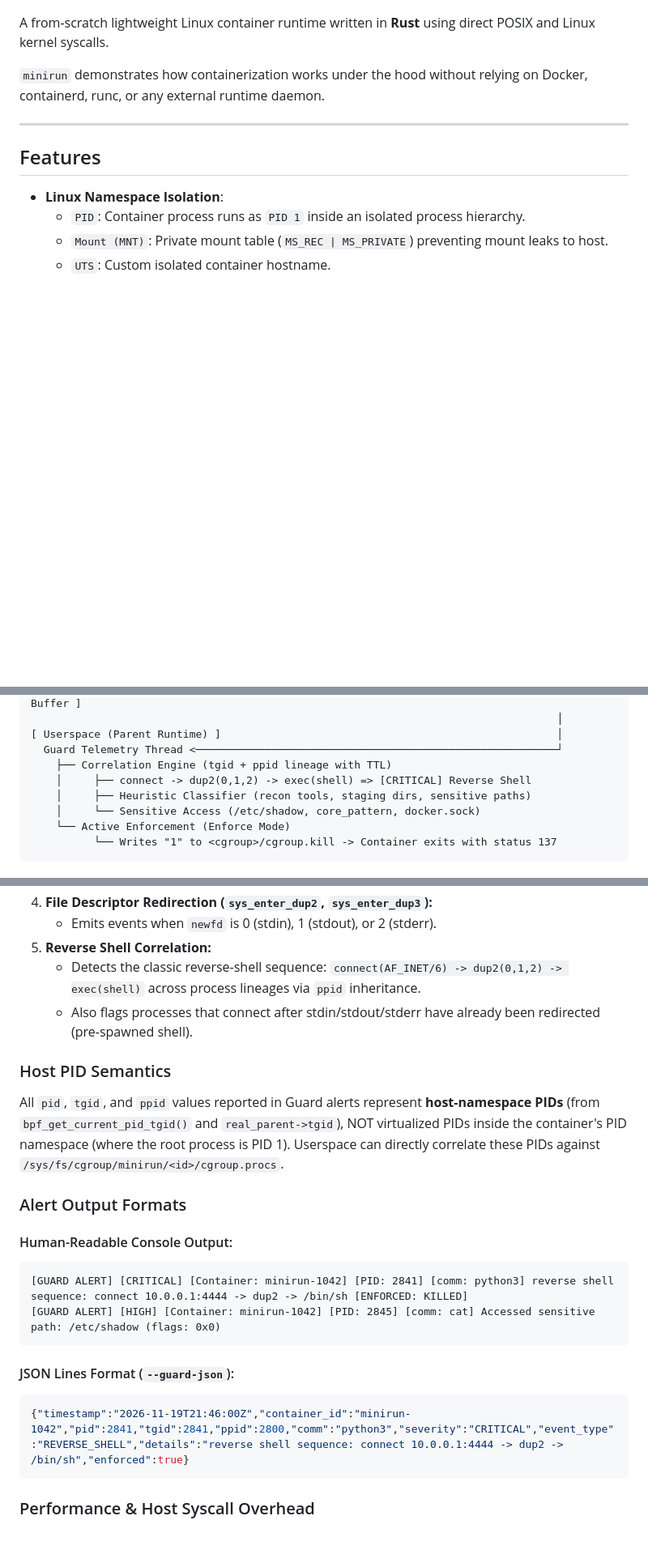
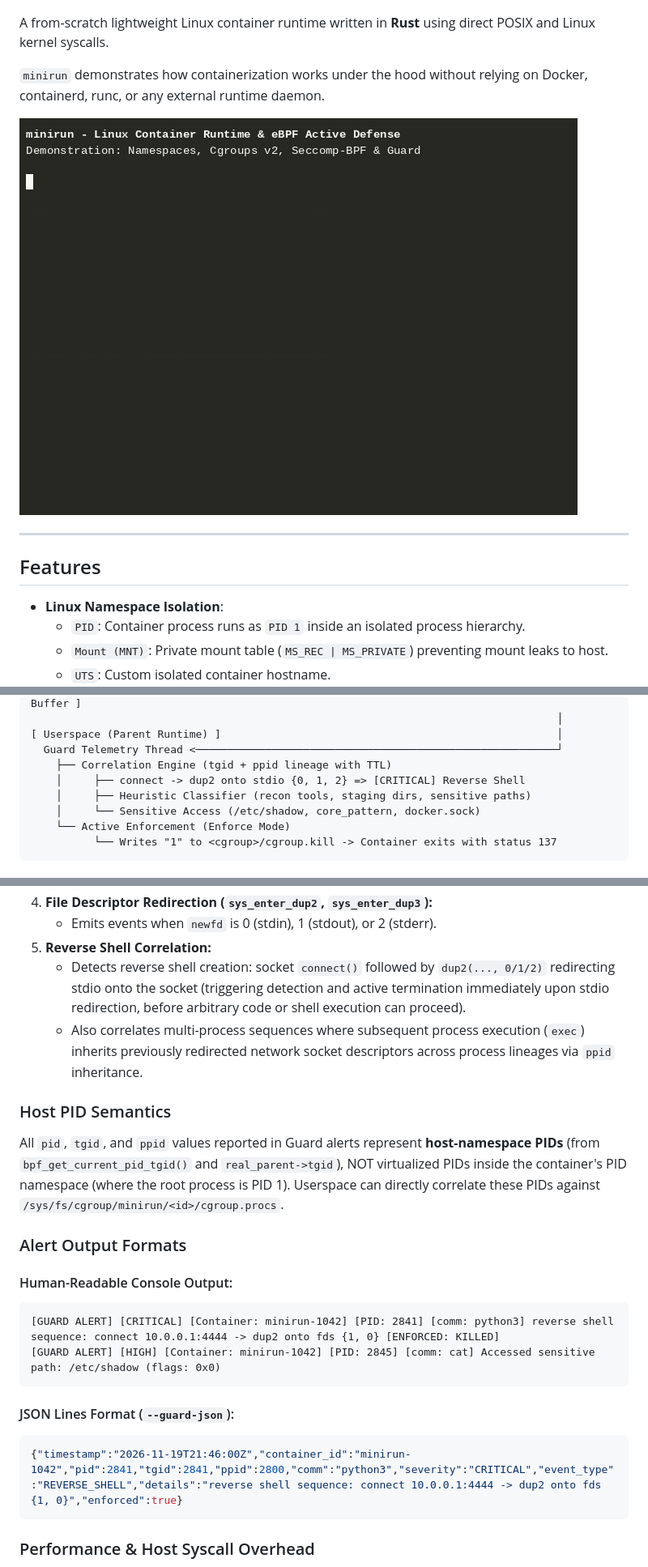
Before and after one commit to ErenYeager1836/minirun, a Markdown page: README.md, 3 parts joined by grey strips. Shown at 81% size. Rendered like a GitHub page; pictures changed too: demo.gif (added); blank space fills up the shorter version.

Commit message:
docs: align reverse shell detection wording and embed demo.gif in README

````diff
--- a/README.md
+++ b/README.md
@@ -8,6 +8,8 @@
 A from-scratch lightweight Linux container runtime written in **Rust** using direct POSIX and Linux kernel syscalls.
 
 `minirun` demonstrates how containerization works under the hood without relying on Docker, containerd, runc, or any external runtime daemon.
+
+![minirun interactive demonstration](demo.gif)
 
 ---
 
@@ -151,7 +153,7 @@ asciinema play demo.cast
 [ Userspace (Parent Runtime) ]                                                     │
   Guard Telemetry Thread <─────────────────────────────────────────────────────────┘
     ├── Correlation Engine (tgid + ppid lineage with TTL)
-    │     ├── connect -> dup2(0,1,2) -> exec(shell) => [CRITICAL] Reverse Shell
+    │     ├── connect -> dup2 onto stdio {0, 1, 2} => [CRITICAL] Reverse Shell
     │     ├── Heuristic Classifier (recon tools, staging dirs, sensitive paths)
     │     └── Sensitive Access (/etc/shadow, core_pattern, docker.sock)
     └── Active Enforcement (Enforce Mode)
@@ -177,8 +179,8 @@ asciinema play demo.cast
 4. **File Descriptor Redirection (`sys_enter_dup2`, `sys_enter_dup3`):**
    - Emits events when `newfd` is 0 (stdin), 1 (stdout), or 2 (stderr).
 5. **Reverse Shell Correlation:**
-   - Detects the classic reverse-shell sequence: `connect(AF_INET/6) -> dup2(0,1,2) -> exec(shell)` across process lineages via `ppid` inheritance.
-   - Also flags processes that connect after stdin/stdout/stderr have already been redirected (pre-spawned shell).
+   - Detects reverse shell creation: socket `connect()` followed by `dup2(..., 0/1/2)` redirecting stdio onto the socket (triggering detection and active termination immediately upon stdio redirection, before arbitrary code or shell execution can proceed).
+   - Also correlates multi-process sequences where subsequent process execution (`exec`) inherits previously redirected network socket descriptors across process lineages via `ppid` inheritance.
 
 ### Host PID Semantics
 All `pid`, `tgid`, and `ppid` values reported in Guard alerts represent **host-namespace PIDs** (from `bpf_get_current_pid_tgid()` and `real_parent->tgid`), NOT virtualized PIDs inside the container's PID namespace (where the root process is PID 1). Userspace can directly correlate these PIDs against `/sys/fs/cgroup/minirun/<id>/cgroup.procs`.
@@ -187,13 +189,13 @@ All `pid`, `tgid`, and `ppid` values reported in Guard alerts represent **host-n
 
 #### Human-Readable Console Output:
 ```text
-[GUARD ALERT] [CRITICAL] [Container: minirun-1042] [PID: 2841] [comm: python3] reverse shell sequence: connect 10.0.0.1:4444 -> dup2 -> /bin/sh [ENFORCED: KILLED]
+[GUARD ALERT] [CRITICAL] [Container: minirun-1042] [PID: 2841] [comm: python3] reverse shell sequence: connect 10.0.0.1:4444 -> dup2 onto fds {1, 0} [ENFORCED: KILLED]
 [GUARD ALERT] [HIGH] [Container: minirun-1042] [PID: 2845] [comm: cat] Accessed sensitive path: /etc/shadow (flags: 0x0)
 ```
 
 #### JSON Lines Format (`--guard-json`):
 ```json
-{"timestamp":"2026-11-19T21:46:00Z","container_id":"minirun-1042","pid":2841,"tgid":2841,"ppid":2800,"comm":"python3","severity":"CRITICAL","event_type":"REVERSE_SHELL","details":"reverse shell sequence: connect 10.0.0.1:4444 -> dup2 -> /bin/sh","enforced":true}
+{"timestamp":"2026-11-19T21:46:00Z","container_id":"minirun-1042","pid":2841,"tgid":2841,"ppid":2800,"comm":"python3","severity":"CRITICAL","event_type":"REVERSE_SHELL","details":"reverse shell sequence: connect 10.0.0.1:4444 -> dup2 onto fds {1, 0}","enforced":true}
 ```
 
 ### Performance & Host Syscall Overhead
````
Also changed, not shown: 2 other files.
